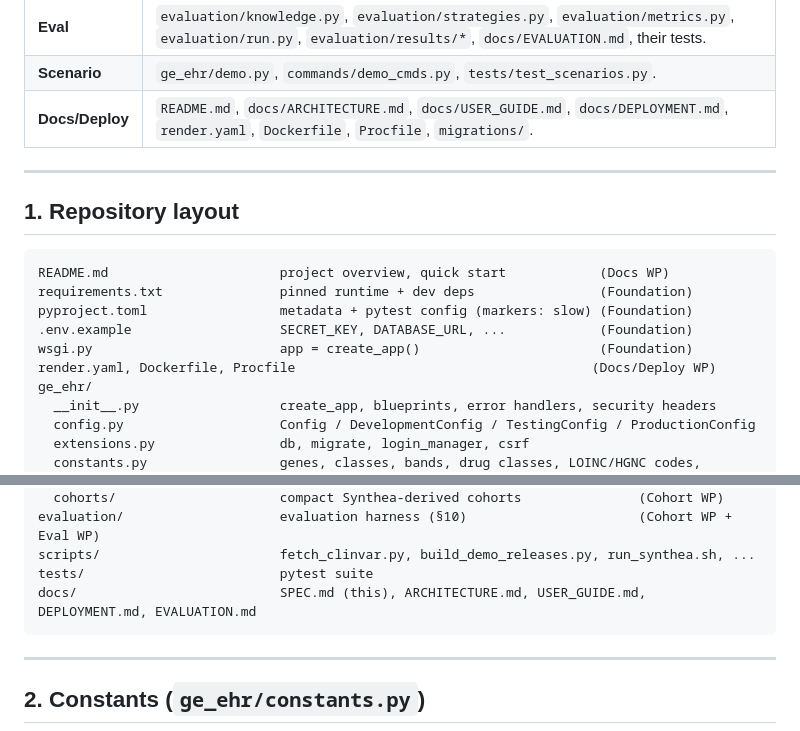
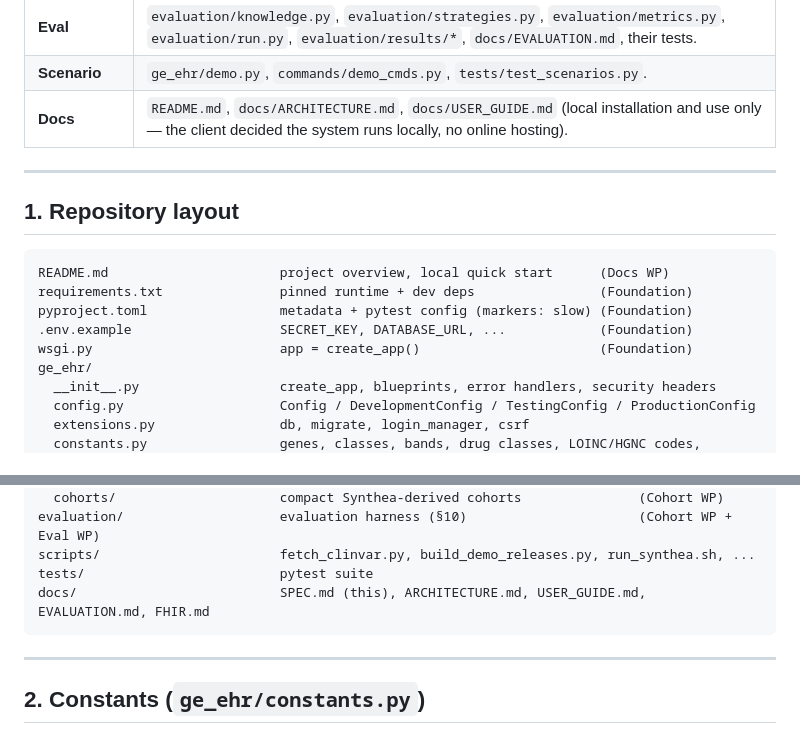
Before and after one commit to Umeshdeora07/disease-associated, a Markdown page: docs/SPEC.md, 2 parts joined by grey strips. Rendered like a GitHub page.

Commit message:
Update spec for local-only use; WIP terminal CLI and portability
Co-Authored-By: Claude Opus 5.5 <noreply@anthropic.com>
Claude-Session: https://claude.ai/code/session_0193fKoFZVEWCevFb4mQrrQk

````diff
--- a/docs/SPEC.md
+++ b/docs/SPEC.md
@@ -54,19 +54,18 @@ consistent with this document and the paper, and document the decision in a code
 | **UI-B** | `main/`, `knowledge/` blueprints + `templates/main/*`, `templates/knowledge/*`, audit-page polish, their route tests; may append a delimited CSS section. |
 | **Eval** | `evaluation/knowledge.py`, `evaluation/strategies.py`, `evaluation/metrics.py`, `evaluation/run.py`, `evaluation/results/*`, `docs/EVALUATION.md`, their tests. |
 | **Scenario** | `ge_ehr/demo.py`, `commands/demo_cmds.py`, `tests/test_scenarios.py`. |
-| **Docs/Deploy** | `README.md`, `docs/ARCHITECTURE.md`, `docs/USER_GUIDE.md`, `docs/DEPLOYMENT.md`, `render.yaml`, `Dockerfile`, `Procfile`, `migrations/`. |
+| **Docs** | `README.md`, `docs/ARCHITECTURE.md`, `docs/USER_GUIDE.md` (local installation and use only — the client decided the system runs locally, no online hosting). |
 
 ---
 
 ## 1. Repository layout
 
 ```
-README.md                      project overview, quick start            (Docs WP)
+README.md                      project overview, local quick start      (Docs WP)
 requirements.txt               pinned runtime + dev deps                (Foundation)
 pyproject.toml                 metadata + pytest config (markers: slow) (Foundation)
 .env.example                   SECRET_KEY, DATABASE_URL, ...            (Foundation)
 wsgi.py                        app = create_app()                       (Foundation)
-render.yaml, Dockerfile, Procfile                                      (Docs/Deploy WP)
 ge_ehr/
   __init__.py                  create_app, blueprints, error handlers, security headers
   config.py                    Config / DevelopmentConfig / TestingConfig / ProductionConfig
@@ -103,7 +102,7 @@ data/
 evaluation/                    evaluation harness (§10)                      (Cohort WP + Eval WP)
 scripts/                       fetch_clinvar.py, build_demo_releases.py, run_synthea.sh, ...
 tests/                         pytest suite
-docs/                          SPEC.md (this), ARCHITECTURE.md, USER_GUIDE.md, DEPLOYMENT.md, EVALUATION.md
+docs/                          SPEC.md (this), ARCHITECTURE.md, USER_GUIDE.md, EVALUATION.md, FHIR.md
 ```
 
 ---
````
